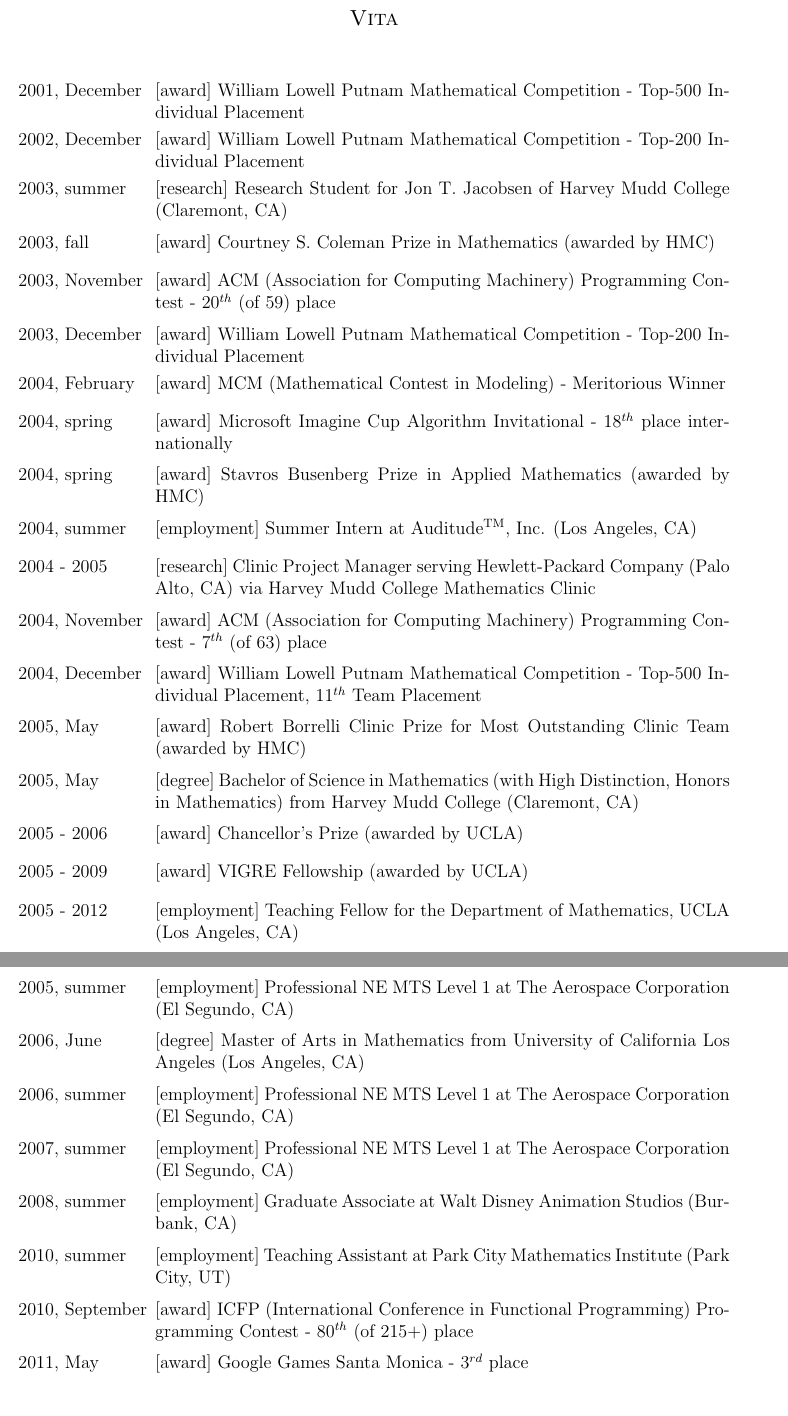
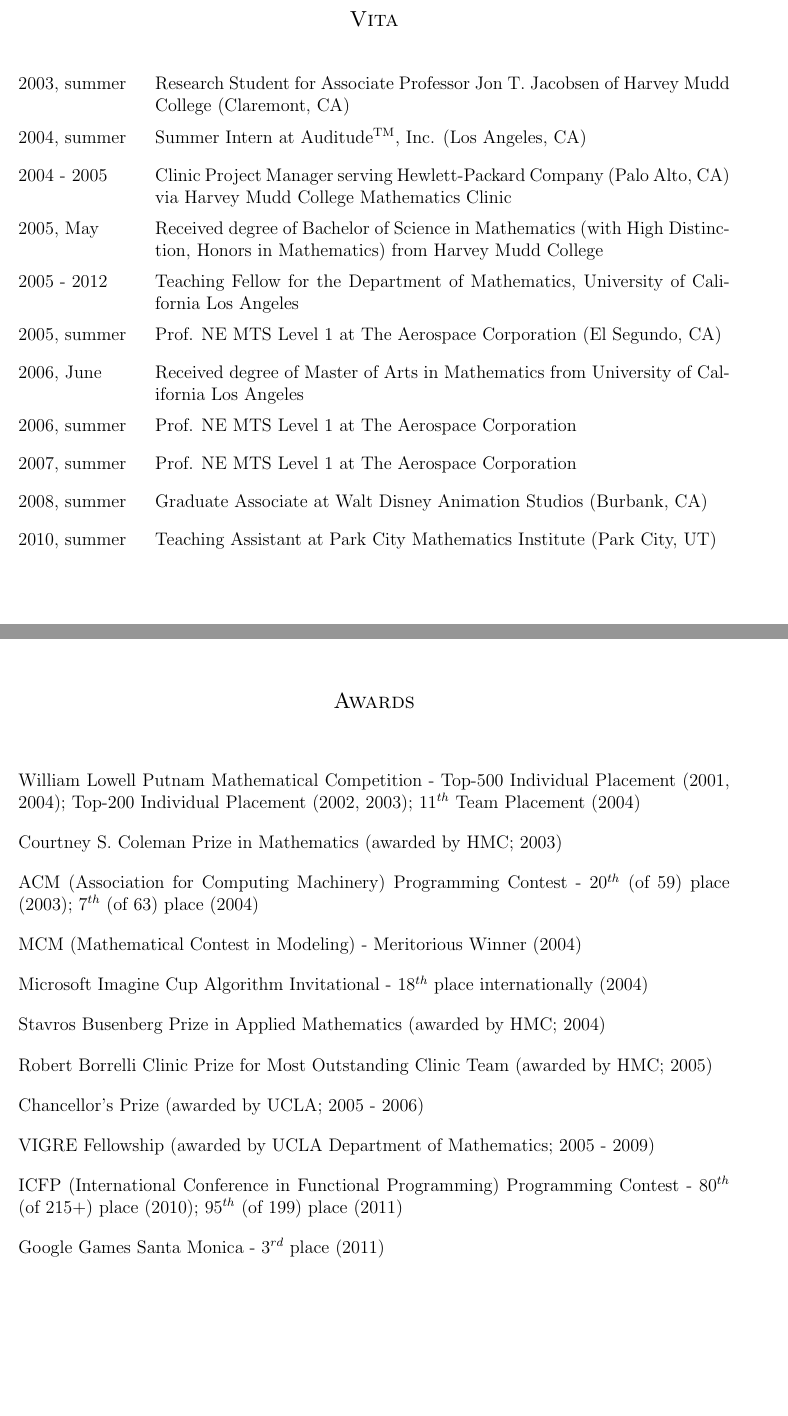
Before and after one commit to jhellrung/documents, a LaTeX thesis (dissertation/dissertation.tex, which reads dissertation/dissertation.prelim.tex): two parts of pages 6 and 7 of 21 before the commit and two parts of pages 6 and 7 of 20 after it, joined at a grey line, cut so that both start at the same text, the shorter picture padded with empty space. Compiled offline with pdfLaTeX.

Commit message:
rearranging vita entries

```diff
--- a/dissertation/dissertation.prelim.tex
+++ b/dissertation/dissertation.prelim.tex
@@ -19,33 +19,17 @@
 
 %\acknowledgments{}
 
-\vitaitem{2001, December}{[award] William Lowell Putnam Mathematical Competition - Top-500 Individual Placement}
-\vitaitem{2002, December}{[award] William Lowell Putnam Mathematical Competition - Top-200 Individual Placement}
-\vitaitem{2003, summer}{[research] Research Student for Jon T. Jacobsen of Harvey Mudd College (Claremont, CA)}
-\vitaitem{2003, fall}{[award] Courtney S. Coleman Prize in Mathematics (awarded by HMC)}
-\vitaitem{2003, November}{[award] ACM (Association for Computing Machinery) Programming Contest - 20$^{th}$ (of 59) place}
-\vitaitem{2003, December}{[award] William Lowell Putnam Mathematical Competition - Top-200 Individual Placement}
-\vitaitem{2004, February}{[award] MCM (Mathematical Contest in Modeling) - Meritorious Winner}
-\vitaitem{2004, spring}{[award] Microsoft Imagine Cup Algorithm Invitational - 18$^{th}$ place internationally}
-\vitaitem{2004, spring}{[award] Stavros Busenberg Prize in Applied Mathematics (awarded by HMC)}
-\vitaitem{2004, summer}{[employment] Summer Intern at Auditude$^{\text{TM}}$, Inc. (Los Angeles, CA)}
-\vitaitem{2004 - 2005}{[research] Clinic Project Manager serving Hewlett-Packard Company (Palo Alto, CA) via Harvey Mudd College Mathematics Clinic}
-\vitaitem{2004, November}{[award] ACM (Association for Computing Machinery) Programming Contest - 7$^{th}$ (of 63) place}
-\vitaitem{2004, December}{[award] William Lowell Putnam Mathematical Competition - Top-500 Individual Placement, 11$^{th}$ Team Placement}
-\vitaitem{2005, May}{[award] Robert Borrelli Clinic Prize for Most Outstanding Clinic Team (awarded by HMC)}
-\vitaitem{2005, May}{[degree] Bachelor of Science in Mathematics (with High Distinction, Honors in Mathematics) from Harvey Mudd College (Claremont, CA)}
-\vitaitem{2005 - 2006}{[award] Chancellor's Prize (awarded by UCLA)}
-\vitaitem{2005 - 2009}{[award] VIGRE Fellowship (awarded by UCLA)}
-\vitaitem{2005 - 2012}{[employment] Teaching Fellow for the Department of Mathematics, UCLA (Los Angeles, CA)}
-\vitaitem{2005, summer}{[employment] Professional NE MTS Level 1 at The Aerospace Corporation (El Segundo, CA)}
-\vitaitem{2006, June}{[degree] Master of Arts in Mathematics from University of California Los Angeles (Los Angeles, CA)}
-\vitaitem{2006, summer}{[employment] Professional NE MTS Level 1 at The Aerospace Corporation (El Segundo, CA)}
-\vitaitem{2007, summer}{[employment] Professional NE MTS Level 1 at The Aerospace Corporation (El Segundo, CA)}
-\vitaitem{2008, summer}{[employment] Graduate Associate at Walt Disney Animation Studios (Burbank, CA)}
-\vitaitem{2010, summer}{[employment] Teaching Assistant at Park City Mathematics Institute (Park City, UT)}
-\vitaitem{2010, September}{[award] ICFP (International Conference in Functional Programming) Programming Contest - 80$^{th}$ (of 215+) place}
-\vitaitem{2011, May}{[award] Google Games Santa Monica - 3$^{rd}$ place}
-\vitaitem{2011, September}{[award] ICFP (International Conference in Functional Programming) Programming Contest - 95$^{th}$ (of 199) place}
+\vitaitem{2003, summer}{Research Student for Associate Professor Jon T. Jacobsen of Harvey Mudd College (Claremont, CA)}
+\vitaitem{2004, summer}{Summer Intern at Auditude$^{\text{TM}}$, Inc. (Los Angeles, CA)}
+\vitaitem{2004 - 2005}{Clinic Project Manager serving Hewlett-Packard Company (Palo Alto, CA) via Harvey Mudd College Mathematics Clinic}
+\vitaitem{2005, May}{Received degree of Bachelor of Science in Mathematics (with High Distinction, Honors in Mathematics) from Harvey Mudd College}
+\vitaitem{2005 - 2012}{Teaching Fellow for the Department of Mathematics, University of California Los Angeles}
+\vitaitem{2005, summer}{Prof. NE MTS Level 1 at The Aerospace Corporation (El Segundo, CA)}
+\vitaitem{2006, June}{Received degree of Master of Arts in Mathematics from University of California Los Angeles}
+\vitaitem{2006, summer}{Prof. NE MTS Level 1 at The Aerospace Corporation}
+\vitaitem{2007, summer}{Prof. NE MTS Level 1 at The Aerospace Corporation}
+\vitaitem{2008, summer}{Graduate Associate at Walt Disney Animation Studios (Burbank, CA)}
+\vitaitem{2010, summer}{Teaching Assistant at Park City Mathematics Institute (Park City, UT)}
 
 \publication{M.~Hecht, D.~Buettner, \textbf{J.~Hellrung}. ``Risk assessment of real time digital control systems.'' Proceedings of the RAMS '06. Annual Reliability and Maintainability Symposium, 2006. Pages 409 - 415. (DOI:10.1109/RAMS.2006.1677409)}
 \publication{E.~Sifakis, \textbf{J.~Hellrung}, J.~Teran, A.~Oliker, and C.~Cutting. ``Local Flaps: A Real-Time Finite Element Based Solution to the Plastic Surgery Defect Puzzle.'' Studies in Health Technology and Informatics 2009; 142:313-8. (PMID:19377176)}
@@ -55,4 +39,16 @@
 \publication{Y.~Zhu, Y.~Wang, \textbf{J.~Hellrung}, A.~Cantarero, E.~Sifakis, J.~Teran. ``A second-order virtual node algorithm for nearly incompressible linear elasticity in irregular domains.'' 2011. (submitted)}
 %\presentation{}
 
+\award{William Lowell Putnam Mathematical Competition - Top-500 Individual Placement (2001, 2004); Top-200 Individual Placement (2002, 2003); 11$^{th}$ Team Placement (2004)}
+\award{Courtney S. Coleman Prize in Mathematics (awarded by HMC; 2003)}
+\award{ACM (Association for Computing Machinery) Programming Contest - 20$^{th}$ (of 59) place (2003); 7$^{th}$ (of 63) place (2004)}
+\award{MCM (Mathematical Contest in Modeling) - Meritorious Winner (2004)}
+\award{Microsoft Imagine Cup Algorithm Invitational - 18$^{th}$ place internationally (2004)}
+\award{Stavros Busenberg Prize in Applied Mathematics (awarded by HMC; 2004)}
+\award{Robert Borrelli Clinic Prize for Most Outstanding Clinic Team (awarded by HMC; 2005)}
+\award{Chancellor's Prize (awarded by UCLA; 2005 - 2006)}
+\award{VIGRE Fellowship (awarded by UCLA Department of Mathematics; 2005 - 2009)}
+\award{ICFP (International Conference in Functional Programming) Programming Contest - 80$^{th}$ (of 215+) place (2010); 95$^{th}$ (of 199) place (2011)}
+\award{Google Games Santa Monica - 3$^{rd}$ place (2011)}
+
 \abstract{[TODO]}
```
